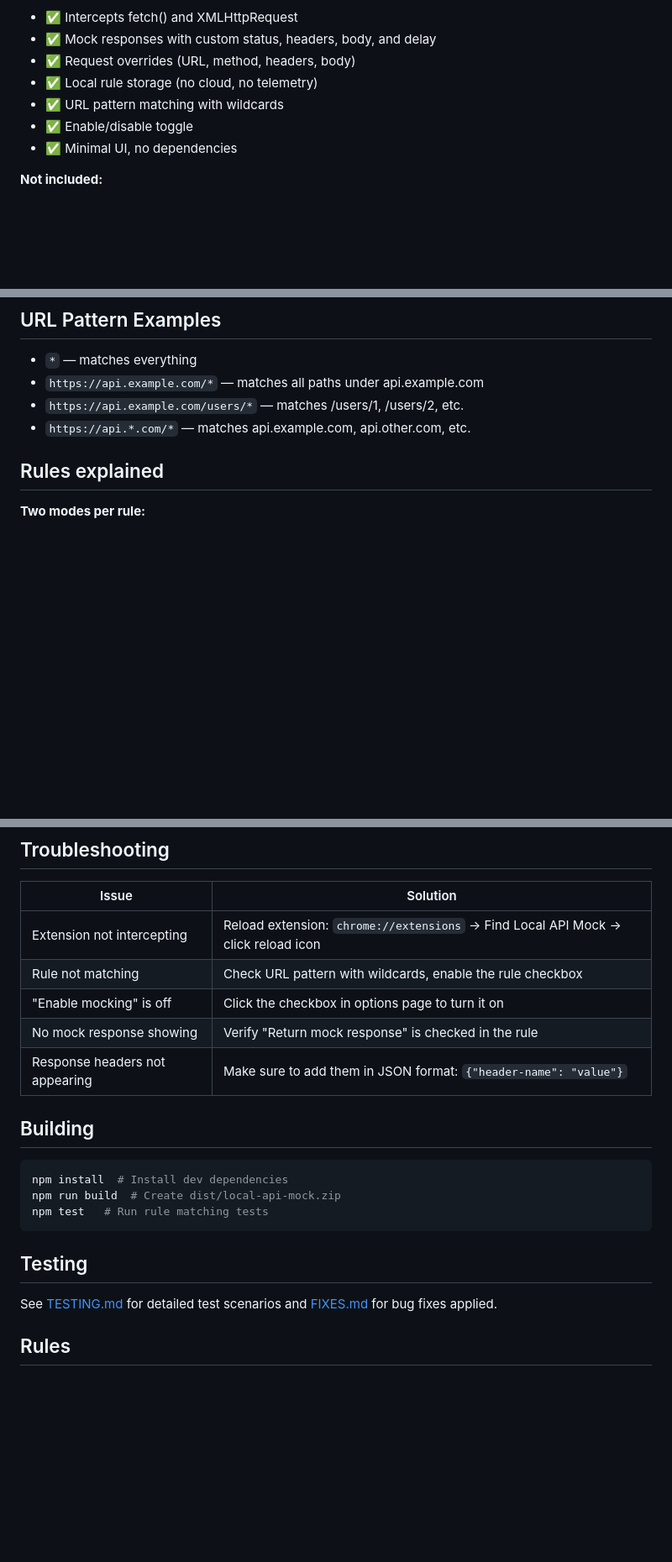
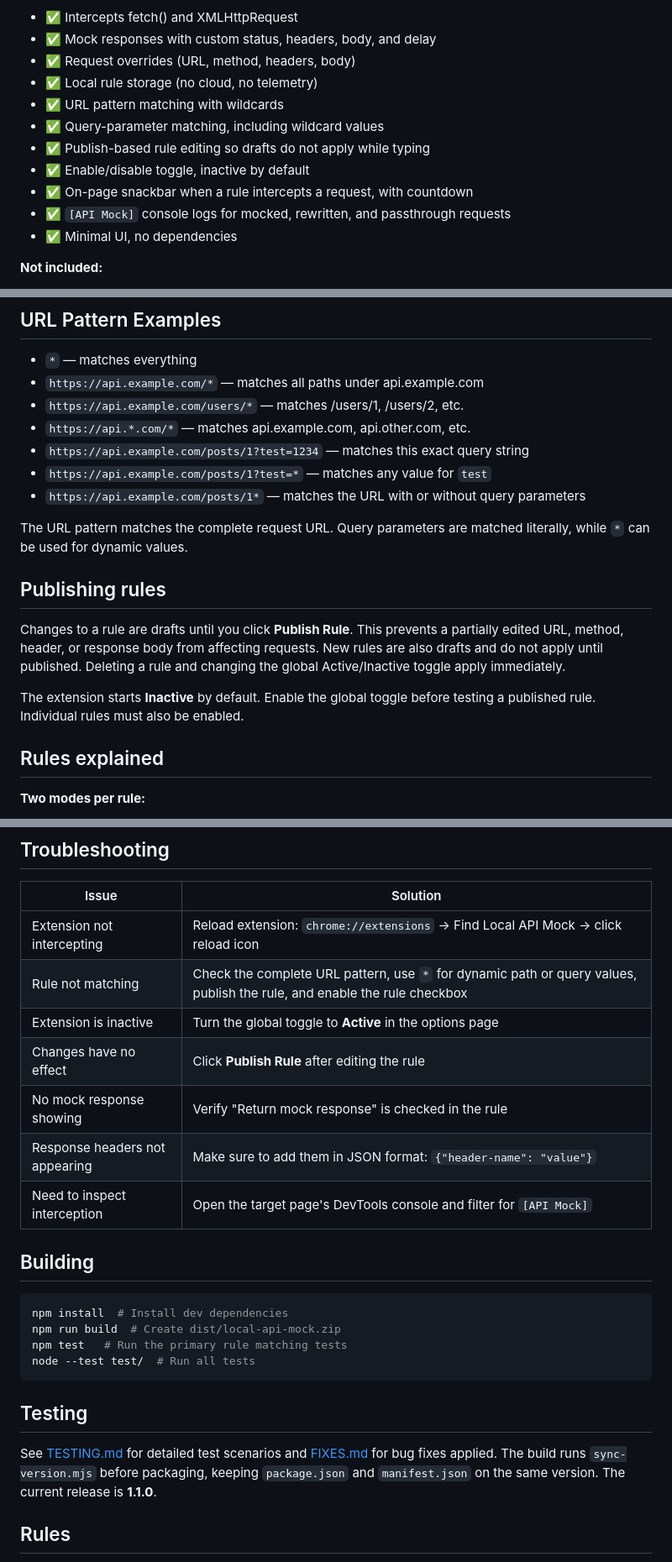
Before and after one commit to warmachine7733/interceptor-extension, a Markdown page: README.md, 3 parts joined by grey strips. Shown at 84% size. Drawn GitHub-style; blank space fills up the shorter version.

Commit message:
readme.md update for v1.1.0

````diff
--- a/README.md
+++ b/README.md
@@ -8,7 +8,11 @@ A minimal Chromium Manifest V3 extension for development-time API mocking. It in
 - ✅ Request overrides (URL, method, headers, body)
 - ✅ Local rule storage (no cloud, no telemetry)
 - ✅ URL pattern matching with wildcards
-- ✅ Enable/disable toggle
+- ✅ Query-parameter matching, including wildcard values
+- ✅ Publish-based rule editing so drafts do not apply while typing
+- ✅ Enable/disable toggle, inactive by default
+- ✅ On-page snackbar when a rule intercepts a request, with countdown
+- ✅ `[API Mock]` console logs for mocked, rewritten, and passthrough requests
 - ✅ Minimal UI, no dependencies
 
 **Not included:**
@@ -66,6 +75,22 @@ The request is modified before hitting the real API (no mock response sent).
 - `https://api.example.com/*` — matches all paths under api.example.com
 - `https://api.example.com/users/*` — matches /users/1, /users/2, etc.
 - `https://api.*.com/*` — matches api.example.com, api.other.com, etc.
+- `https://api.example.com/posts/1?test=1234` — matches this exact query string
+- `https://api.example.com/posts/1?test=*` — matches any value for `test`
+- `https://api.example.com/posts/1*` — matches the URL with or without query parameters
+
+The URL pattern matches the complete request URL. Query parameters are matched
+literally, while `*` can be used for dynamic values.
+
+## Publishing rules
+
+Changes to a rule are drafts until you click **Publish Rule**. This prevents a
+partially edited URL, method, header, or response body from affecting requests.
+New rules are also drafts and do not apply until published. Deleting a rule and
+changing the global Active/Inactive toggle apply immediately.
+
+The extension starts **Inactive** by default. Enable the global toggle before
+testing a published rule. Individual rules must also be enabled.
 
 ## Rules explained
 
@@ -86,22 +111,27 @@ The request is modified before hitting the real API (no mock response sent).
 | Issue | Solution |
 |-------|----------|
 | Extension not intercepting | Reload extension: `chrome://extensions` → Find Local API Mock → click reload icon |
-| Rule not matching | Check URL pattern with wildcards, enable the rule checkbox |
-| "Enable mocking" is off | Click the checkbox in options page to turn it on |
+| Rule not matching | Check the complete URL pattern, use `*` for dynamic path or query values, publish the rule, and enable the rule checkbox |
+| Extension is inactive | Turn the global toggle to **Active** in the options page |
+| Changes have no effect | Click **Publish Rule** after editing the rule |
 | No mock response showing | Verify "Return mock response" is checked in the rule |
 | Response headers not appearing | Make sure to add them in JSON format: `{"header-name": "value"}` |
+| Need to inspect interception | Open the target page's DevTools console and filter for `[API Mock]` |
 
 ## Building
 
 ```bash
 npm install  # Install dev dependencies
 npm run build  # Create dist/local-api-mock.zip
-npm test   # Run rule matching tests
+npm test   # Run the primary rule matching tests
+node --test test/  # Run all tests
 ```
 
 ## Testing
 
 See [TESTING.md](TESTING.md) for detailed test scenarios and [FIXES.md](FIXES.md) for bug fixes applied.
+The build runs `sync-version.mjs` before packaging, keeping `package.json` and
+`manifest.json` on the same version. The current release is **1.1.0**.
 
 ## Rules
 
````
Also changed, not shown: other parts of README.md (+6 -1 lines).
